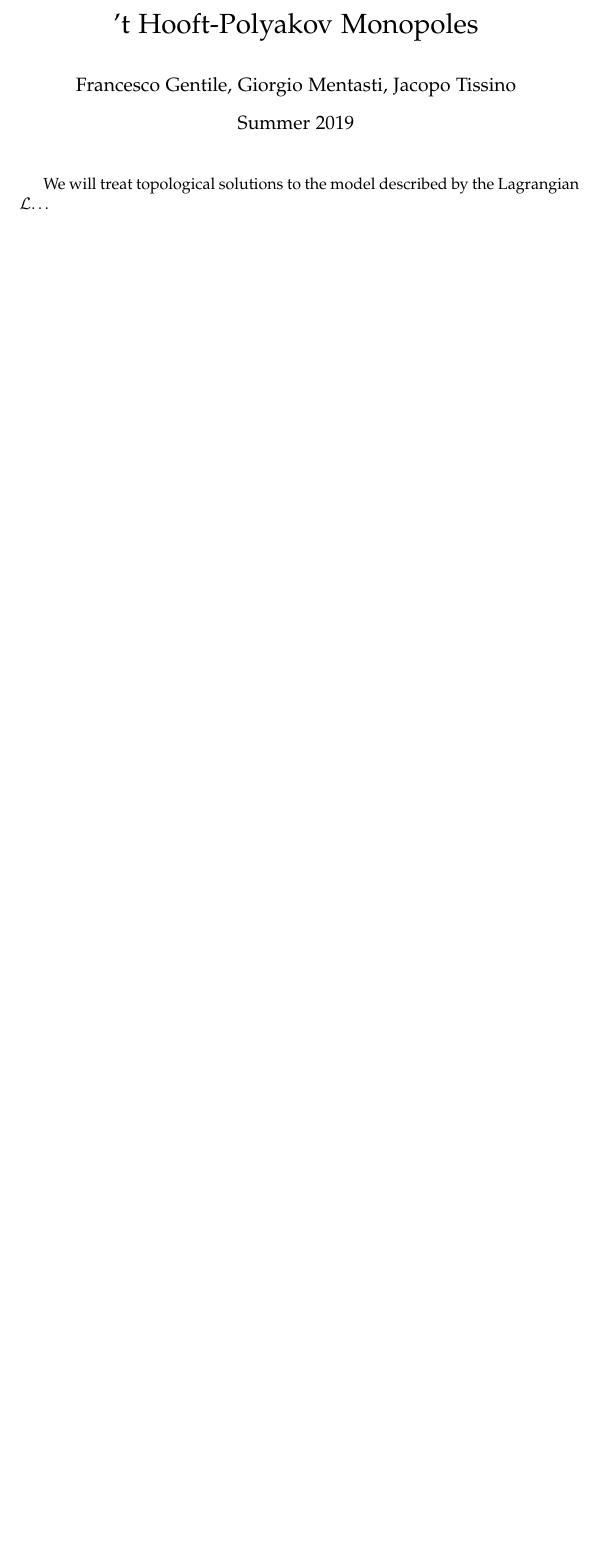
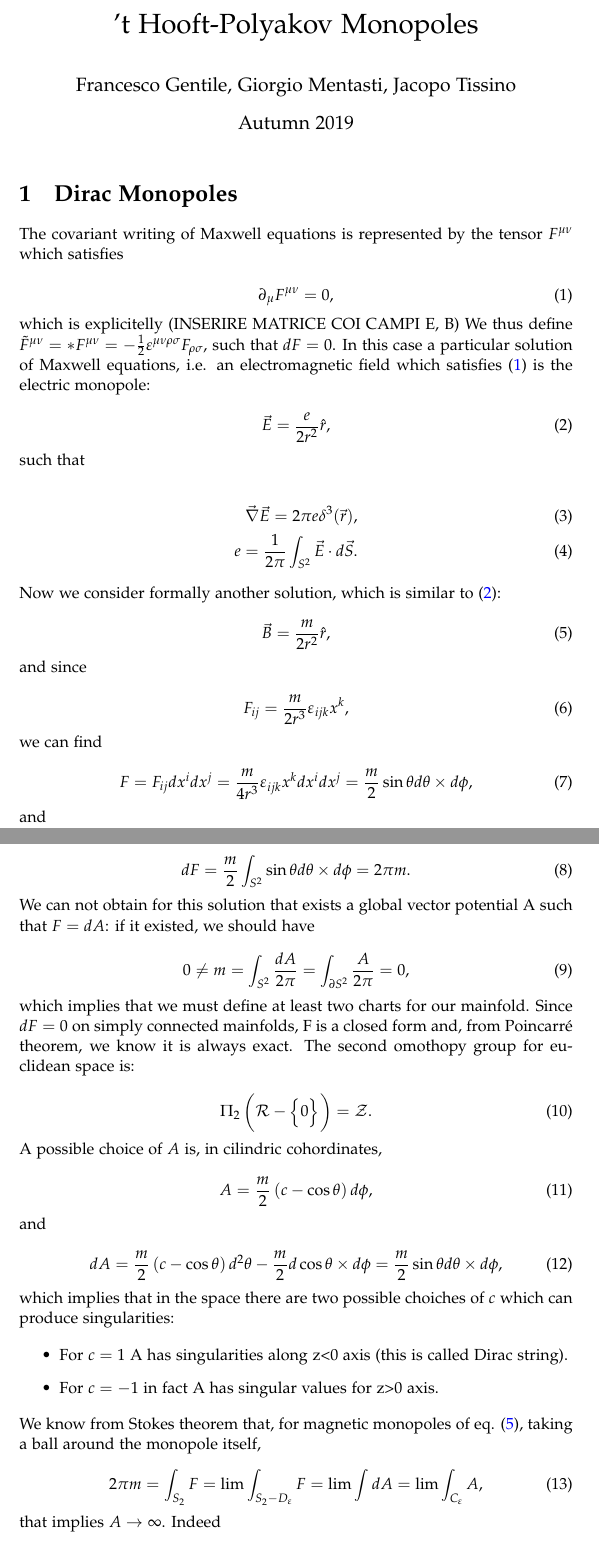
Before and after one commit to jacopok/Hooft-Polyakov-Monopoles, a LaTeX document (main.tex, which reads body.tex): part of the page before the commit and two parts of pages 1 and 2 of 3 after it, the two joined at a grey line, cut so that both start at the same text, the shorter picture padded with empty space. Compiled offline with pdfLaTeX.

Commit message:
Updates from Overleaf

```diff
--- a/body.tex
+++ b/body.tex
@@ -1 +1,79 @@
-We will treat topological solutions to the model described by the Lagrangian $\Lagr$\dots
+\section{Dirac Monopoles}
+The covariant writing of Maxwell equations is represented by the tensor $F^{\mu \nu}$ which satisfies
+
+\begin{equation}\label{Maxwell}
+\partial_{\mu}F^{\mu \nu}=0,
+\end{equation}
+which is explicitelly
+(INSERIRE MATRICE COI CAMPI E, B)
+We thus define
+$\tilde{F}^{\mu\nu}=*F^{\mu\nu}=-\frac{1}{2}\varepsilon^{\mu \nu \rho \sigma}F_{\rho \sigma}$,
+such that $dF=0$.
+In this case a particular solution of Maxwell equations, i.e. an electromagnetic field which satisfies \eqref{Maxwell} is the electric monopole:
+
+\begin{equation}\label{ElectricMonopole}
+\vec E=\frac{e}{2r^2}\hat{r},
+\end{equation}
+such that
+
+\begin{align}
+\vec \nabla \vec E=2\pi e \delta^3(\vec r),\\
+e=\frac{1}{2\pi}\int_{S^2}\vec E \cdot d\vec S.
+\end{align}
+Now we consider formally another solution, which is similar to \eqref{ElectricMonopole}:
+
+\begin{equation}\label{MagneticMonopole}
+\vec B=\frac{m}{2r^2}\hat{r},
+\end{equation}
+and since
+
+\begin{equation}
+F_{ij}=\frac{m}{2r^3}\varepsilon_{ijk}x^k,
+\end{equation}
+we can find
+
+\begin{equation}
+F=F_{ij}dx^idx^j=\frac{m}{4r^3}\varepsilon_{ijk}x^kdx^idx^j=\frac{m}{2}\sin\theta d\theta\times d\phi,
+\end{equation}
+and
+
+\begin{equation}
+dF=\frac{m}{2}\int_{S^2}\sin\theta d\theta\times d\phi=2\pi m.
+\end{equation}
+We can not obtain for this solution that exists a global vector potential A such that $F=dA$: if it existed, we should have
+
+\begin{equation}
+0\neq m=\int_{S^2}\frac{dA}{2\pi}=\int_{\partial S^2}\frac{A}{2\pi}=0,
+\end{equation}
+which implies that we must define at least two charts for our mainfold.
+Since $dF=0$ on simply connected mainfolds, F is a closed form and, from Poincarré theorem, we know it is always exact. The second omothopy group for euclidean space is:
+
+\begin{equation}
+\Pi_2\left(\mathcal{R}-\bigl\{0\bigr\}\right)=\mathcal{Z}.
+\end{equation}
+A possible choice of $A$ is, in cilindric cohordinates,
+
+\begin{equation}
+A=\frac{m}{2}\left(c-\cos\theta\right)d\phi,
+\end{equation}
+and
+
+\begin{equation}
+dA=\frac{m}{2}\left(c-\cos\theta\right)d^2\theta-\frac{m}{2}d\cos\theta\times d \phi=\frac{m}{2}\sin\theta d\theta\times d \phi,
+\end{equation}
+which implies that in the space there are two possible choiches of $c$ which can produce singularities:
+
+\begin{itemize}
+\item For $c=1$ A has singularities along z<0 axis (this is called Dirac string).
+\item For $c=-1$ in fact A has singular values for z>0 axis.
+\end{itemize}
+We know from Stokes theorem that, for magnetic monopoles of eq. \eqref{MagneticMonopole}, taking a ball around the monopole itself,
+
+\begin{equation}\label{MagCharge}
+2\pi m=\int_{S_2} F=\lim\int_{S_2-D_{\varepsilon}}F=\lim\int dA=\lim\int_{C_{\varepsilon}} A,
+\end{equation}
+that implies $A\to\infty$. Indeed
+
+\begin{equation}
+A^+-A^-=md\phi=d(m\phi),
+\end{equation}
--- a/main.tex
+++ b/main.tex
@@ -4,7 +4,7 @@
 
 \title{'t Hooft-Polyakov Monopoles}
 \author{Francesco Gentile, Giorgio Mentasti, Jacopo Tissino}
-\date{Summer 2019}
+\date{Autumn 2019}
 
 \begin{document}
 
```
Also changed, not shown: body.tex (27 more changed lines).
